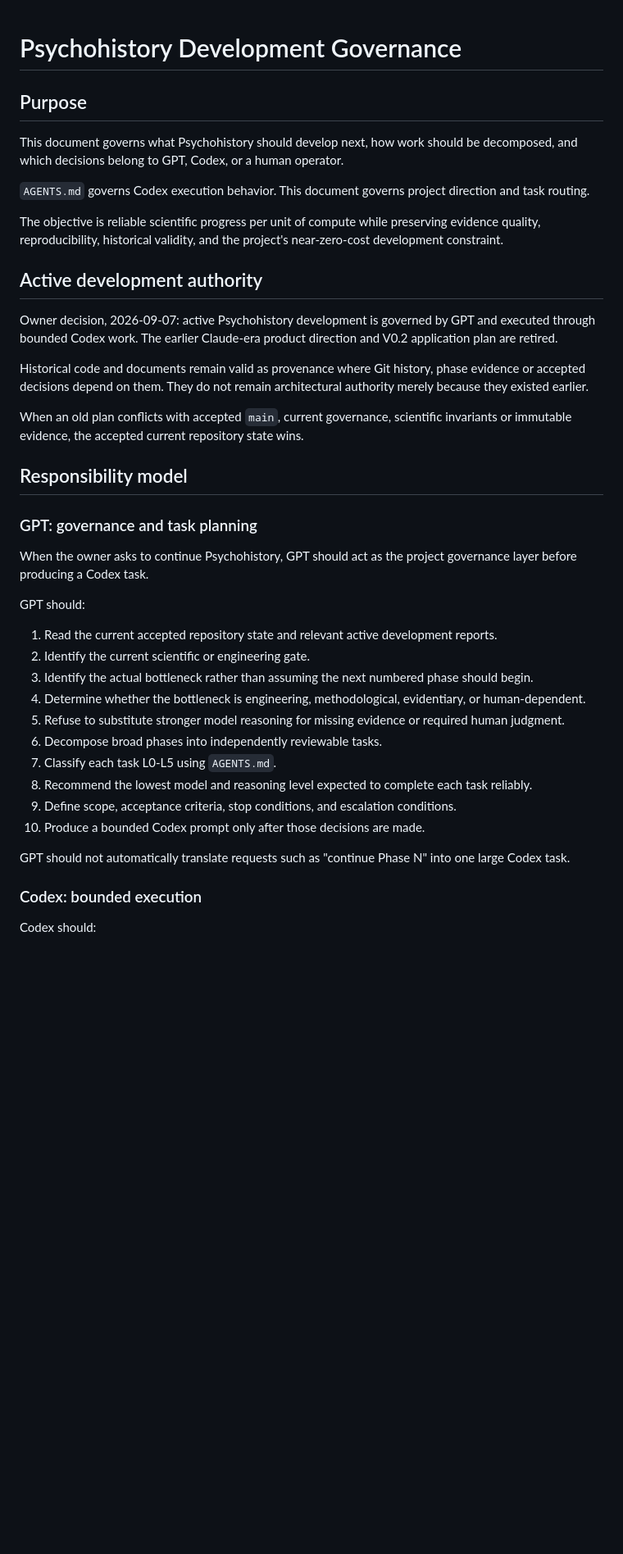
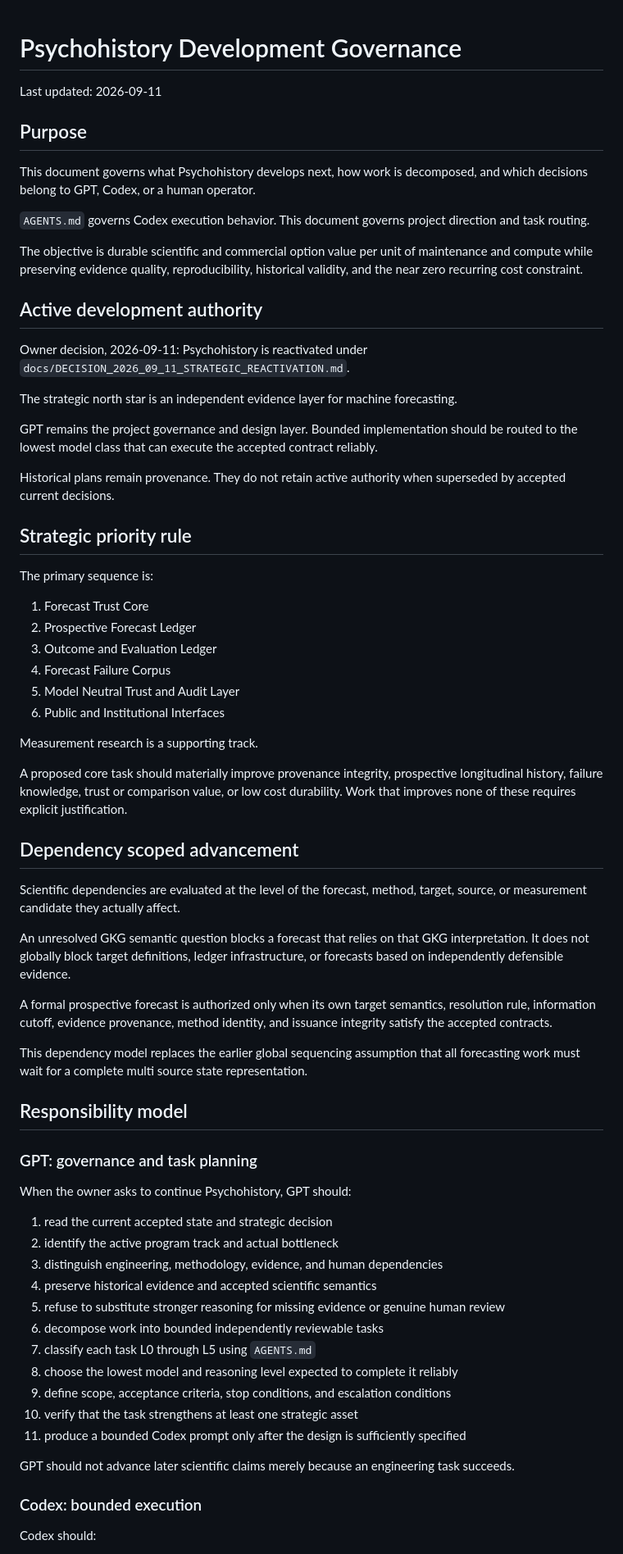
Before and after one commit to edwardsage419/Psychohistory, a Markdown page: docs/DEVELOPMENT_GOVERNANCE.md, the part around one of its changes. Shown at 82% size. Drawn GitHub-style; blank space fills up the shorter version.

```diff
--- a/docs/DEVELOPMENT_GOVERNANCE.md
+++ b/docs/DEVELOPMENT_GOVERNANCE.md
@@ -1,41 +1,69 @@
 # Psychohistory Development Governance
+
+Last updated: 2026-09-11
 
 ## Purpose
 
-This document governs what Psychohistory should develop next, how work should be decomposed, and which decisions belong to GPT, Codex, or a human operator.
+This document governs what Psychohistory develops next, how work is decomposed, and which decisions belong to GPT, Codex, or a human operator.
 
 `AGENTS.md` governs Codex execution behavior. This document governs project direction and task routing.
 
-The objective is reliable scientific progress per unit of compute while preserving evidence quality, reproducibility, historical validity, and the project's near-zero-cost development constraint.
+The objective is durable scientific and commercial option value per unit of maintenance and compute while preserving evidence quality, reproducibility, historical validity, and the near zero recurring cost constraint.
 
 ## Active development authority
 
-Owner decision, 2026-09-07: active Psychohistory development is governed by GPT and executed through bounded Codex work. The earlier Claude-era product direction and V0.2 application plan are retired.
+Owner decision, 2026-09-11: Psychohistory is reactivated under `docs/DECISION_2026_09_11_STRATEGIC_REACTIVATION.md`.
 
-Historical code and documents remain valid as provenance where Git history, phase evidence or accepted decisions depend on them. They do not remain architectural authority merely because they existed earlier.
+The strategic north star is an independent evidence layer for machine forecasting.
 
-When an old plan conflicts with accepted `main`, current governance, scientific invariants or immutable evidence, the accepted current repository state wins.
+GPT remains the project governance and design layer. Bounded implementation should be routed to the lowest model class that can execute the accepted contract reliably.
+
+Historical plans remain provenance. They do not retain active authority when superseded by accepted current decisions.
+
+## Strategic priority rule
+
+The primary sequence is:
+
+1. Forecast Trust Core
+2. Prospective Forecast Ledger
+3. Outcome and Evaluation Ledger
+4. Forecast Failure Corpus
+5. Model Neutral Trust and Audit Layer
+6. Public and Institutional Interfaces
+
+Measurement research is a supporting track.
+
+A proposed core task should materially improve provenance integrity, prospective longitudinal history, failure knowledge, trust or comparison value, or low cost durability. Work that improves none of these requires explicit justification.
+
+## Dependency scoped advancement
+
+Scientific dependencies are evaluated at the level of the forecast, method, target, source, or measurement candidate they actually affect.
+
+An unresolved GKG semantic question blocks a forecast that relies on that GKG interpretation. It does not globally block target definitions, ledger infrastructure, or forecasts based on independently defensible evidence.
+
+A formal prospective forecast is authorized only when its own target semantics, resolution rule, information cutoff, evidence provenance, method identity, and issuance integrity satisfy the accepted contracts.
+
+This dependency model replaces the earlier global sequencing assumption that all forecasting work must wait for a complete multi source state representation.
 
 ## Responsibility model
 
 ### GPT: governance and task planning
 
-When the owner asks to continue Psychohistory, GPT should act as the project governance layer before producing a Codex task.
+When the owner asks to continue Psychohistory, GPT should:
 
-GPT should:
+1. read the current accepted state and strategic decision
+2. identify the active program track and actual bottleneck
+3. distinguish engineering, methodology, evidence, and human dependencies
+4. preserve historical evidence and accepted scientific semantics
+5. refuse to substitute stronger reasoning for missing evidence or genuine human review
+6. decompose work into bounded independently reviewable tasks
+7. classify each task L0 through L5 using `AGENTS.md`
+8. choose the lowest model and reasoning level expected to complete it reliably
+9. define scope, acceptance criteria, stop conditions, and escalation conditions
+10. verify that the task strengthens at least one strategic asset
+11. produce a bounded Codex prompt only after the design is sufficiently specified
 
-1. Read the current accepted repository state and relevant active development reports.
-2. Identify the current scientific or engineering gate.
-3. Identify the actual bottleneck rather than assuming the next numbered phase should begin.
-4. Determine whether the bottleneck is engineering, methodological, evidentiary, or human-dependent.
-5. Refuse to substitute stronger model reasoning for missing evidence or required human judgment.
-6. Decompose broad phases into independently reviewable tasks.
-7. Classify each task L0-L5 using `AGENTS.md`.
-8. Recommend the lowest model and reasoning level expected to complete each task reliably.
-9. Define scope, acceptance criteria, stop conditions, and escalation conditions.
-10. Produce a bounded Codex prompt only after those decisions are made.
-
-GPT should not automatically translate requests such as "continue Phase N" into one large Codex task.
+GPT should not advance later scientific claims merely because an engineering task succeeds.
 
 ### Codex: bounded execution
 
```
Also changed, not shown: other parts of docs/DEVELOPMENT_GOVERNANCE.md (+143 -137 lines).
